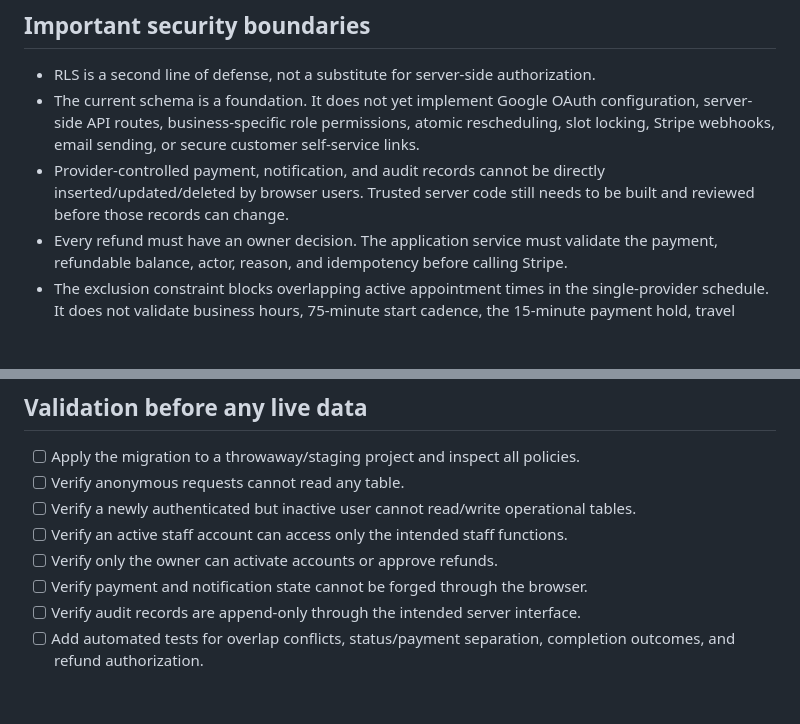
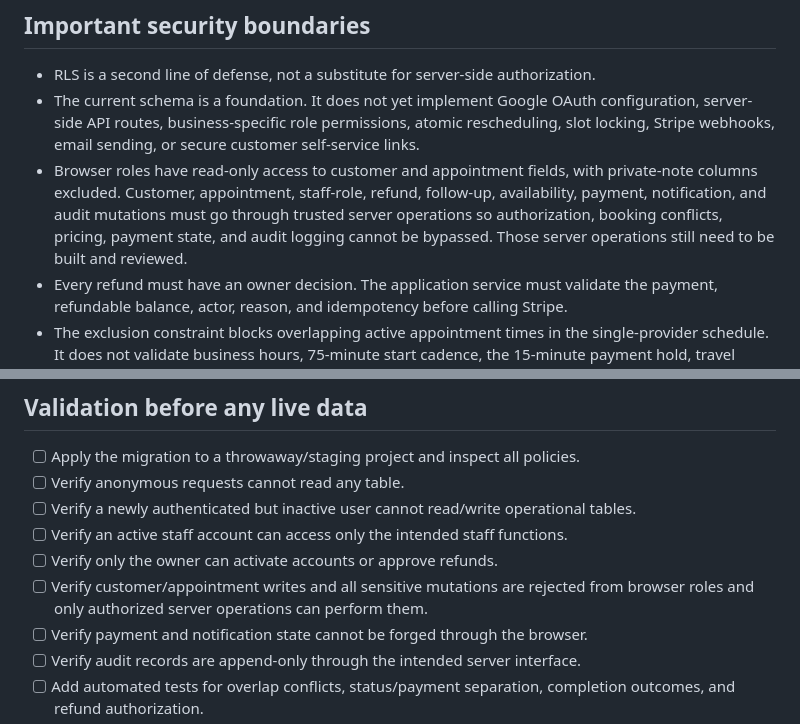
Before and after one commit to jermainequimby-bot/exp-mobile-phlebotomy, a Markdown page: SUPABASE-SETUP.md, 2 parts joined by grey strips. Rendered like a GitHub page; blank space fills up the shorter version.

Commit message:
Clarify server-only operational mutations

```diff
--- a/SUPABASE-SETUP.md
+++ b/SUPABASE-SETUP.md
@@ -42,7 +42,7 @@ Confirm exactly one row was updated. If zero rows were updated, stop and investi
 
 - RLS is a second line of defense, not a substitute for server-side authorization.
 - The current schema is a foundation. It does not yet implement Google OAuth configuration, server-side API routes, business-specific role permissions, atomic rescheduling, slot locking, Stripe webhooks, email sending, or secure customer self-service links.
-- Provider-controlled payment, notification, and audit records cannot be directly inserted/updated/deleted by browser users. Trusted server code still needs to be built and reviewed before those records can change.
+- Browser roles have read-only access to customer and appointment fields, with private-note columns excluded. Customer, appointment, staff-role, refund, follow-up, availability, payment, notification, and audit mutations must go through trusted server operations so authorization, booking conflicts, pricing, payment state, and audit logging cannot be bypassed. Those server operations still need to be built and reviewed.
 - Every refund must have an owner decision. The application service must validate the payment, refundable balance, actor, reason, and idempotency before calling Stripe.
 - The exclusion constraint blocks overlapping active appointment times in the single-provider schedule. It does not validate business hours, 75-minute start cadence, the 15-minute payment hold, travel pricing, or Google Calendar consistency.
 - Database owners/service-role clients can bypass RLS. Keep them server-side, use only for narrowly scoped trusted operations, and audit every sensitive action.
@@ -56,6 +56,7 @@ Confirm exactly one row was updated. If zero rows were updated, stop and investi
 - [ ] Verify a newly authenticated but inactive user cannot read/write operational tables.
 - [ ] Verify an active staff account can access only the intended staff functions.
 - [ ] Verify only the owner can activate accounts or approve refunds.
+- [ ] Verify customer/appointment writes and all sensitive mutations are rejected from browser roles and only authorized server operations can perform them.
 - [ ] Verify payment and notification state cannot be forged through the browser.
 - [ ] Verify audit records are append-only through the intended server interface.
 - [ ] Add automated tests for overlap conflicts, status/payment separation, completion outcomes, and refund authorization.
```
